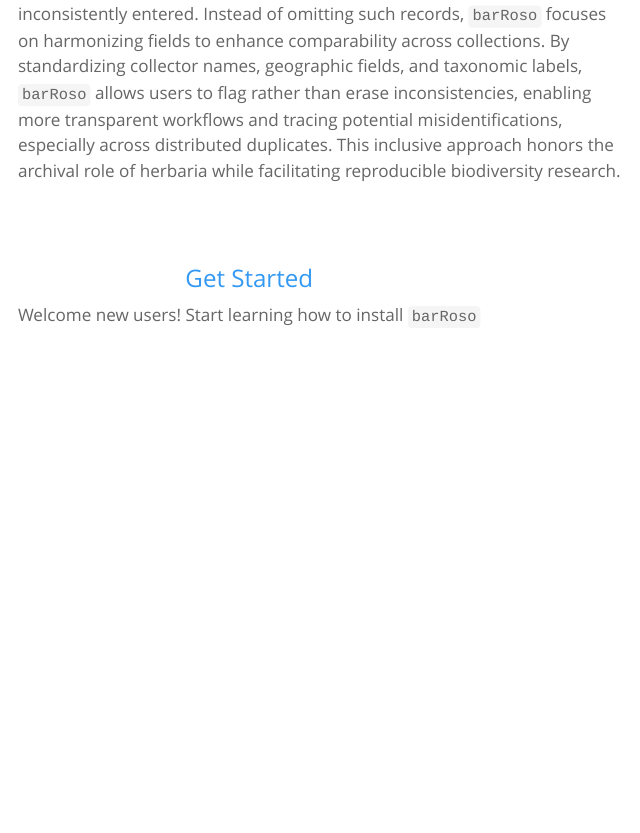
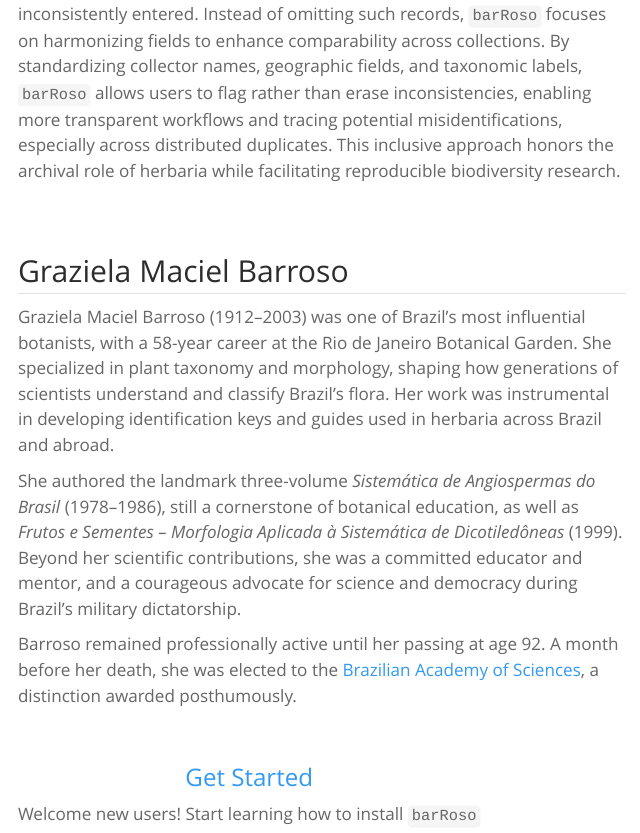
Before and after one commit to DBOSlab/barRoso-website, a Quarto document (index.qmd): the page in a window 1100 px wide, from 720 px down. Rendered offline with R 4.5, knitr and Pandoc in place of Quarto, with nearby package versions; menus at the side of the page are left out.

Commit message:
new site

```diff
--- a/_quarto.yml
+++ b/_quarto.yml
@@ -8,7 +8,6 @@
   title: "barRoso"
   site-url: https://dboslab.github.io/barRoso-website/
   repo-url: https://github.com/dboslab/barRoso-website
-  repo-actions: [edit, issue]
   page-navigation: true
   reader-mode: true
   favicon: "figures/barroso_hex_sticker.png"
--- a/index.qmd
+++ b/index.qmd
@@ -46,6 +46,15 @@
 \
 While many data tools prioritize aggressive cleaning, often at the cost of discarding valuable records, `barRoso` takes a different approach. Its philosophy centers on standardization rather than removal. All herbarium specimens carry potential scientific value, even when incomplete or inconsistently entered. Instead of omitting such records, `barRoso` focuses on harmonizing fields to enhance comparability across collections. By standardizing collector names, geographic fields, and taxonomic labels, `barRoso` allows users to flag rather than erase inconsistencies, enabling more transparent workflows and tracing potential misidentifications, especially across distributed duplicates. This inclusive approach honors the archival role of herbaria while facilitating reproducible biodiversity research.\
 \
+\
+
+## Graziela Maciel Barroso
+
+Graziela Maciel Barroso (1912–2003) was one of Brazil’s most influential botanists, with a 58-year career at the Rio de Janeiro Botanical Garden. She specialized in plant taxonomy and morphology, shaping how generations of scientists understand and classify Brazil’s flora. Her work was instrumental in developing identification keys and guides used in herbaria across Brazil and abroad.
+
+She authored the landmark three-volume *Sistemática de Angiospermas do Brasil* (1978–1986), still a cornerstone of botanical education, as well as *Frutos e Sementes – Morfologia Aplicada à Sistemática de Dicotiledôneas* (1999). Beyond her scientific contributions, she was a committed educator and mentor, and a courageous advocate for science and democracy during Brazil’s military dictatorship.
+
+Barroso remained professionally active until her passing at age 92. A month before her death, she was elected to the [Brazilian Academy of Sciences](https://www.abc.org.br/membro/graziela-maciel-barroso/), a distinction awarded posthumously.\
 \
 :::
 ::: {style="display: flex; gap: 16px; justify-content: center; align-items: center;"}
--- a/overview/index.qmd
+++ b/overview/index.qmd
@@ -26,12 +26,6 @@
 `barRoso` is an R package designed to clean, standardize, and reconcile plant specimen records, especially those retrieved from herbarium databases and biodiversity repositories. Originally developed for [GBIF](https://www.gbif.org), it is compatible with data from [JABOT](https://jabot.jbrj.gov.br/v3/consulta.php), [SEINet](https://swbiodiversity.org/seinet), [REFLORA](https://floradobrasil.jbrj.gov.br/reflora), [speciesLink](https://specieslink.net), and others.
 
 The package is named after Brazilian botanist [Graziela Maciel Barroso](https://www.gov.br/jbrj/pt-br/assuntos/colecoes/arquivistica/graziela-maciel-barroso), and also serves as an acronym: **B**iodiversity **A**nalysis and **R**ecord **R**econciliation for **O**rganizing **S**pecimen **O**bservations.
-
-Graziela Maciel Barroso (1912–2003) was one of Brazil’s most influential botanists, with a 58-year career at the Rio de Janeiro Botanical Garden. She specialized in plant taxonomy and morphology, shaping how generations of scientists understand and classify Brazil’s flora. Her work was instrumental in developing identification keys and guides used in herbaria across Brazil and abroad.
-
-She authored the landmark three-volume *Sistemática de Angiospermas do Brasil* (1978–1986), still a cornerstone of botanical education, as well as *Frutos e Sementes – Morfologia Aplicada à Sistemática de Dicotiledôneas* (1999). Beyond her scientific contributions, she was a committed educator and mentor, and a courageous advocate for science and democracy during Brazil’s military dictatorship.
-
-Barroso remained professionally active until her passing at age 92. A month before her death, she was elected to the [Brazilian Academy of Sciences](https://www.abc.org.br/membro/graziela-maciel-barroso/) — a distinction awarded posthumously.
 
 
 ## What does barRoso do?
```
Also changed, not shown: docs/search.json, index.qmd (2 more changed lines), 21 other files.
